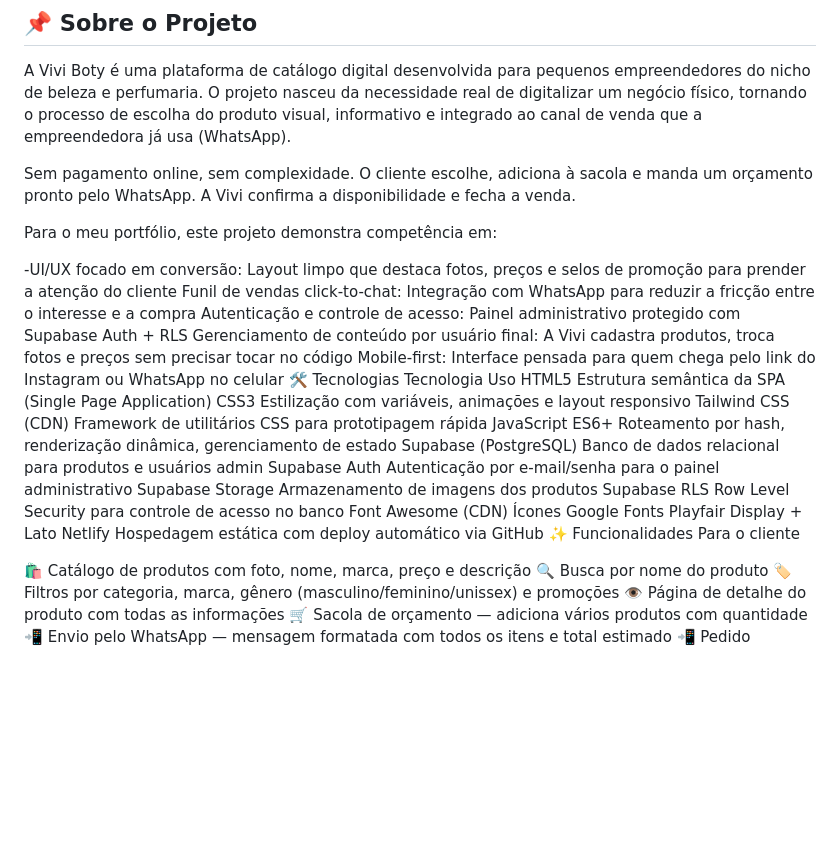
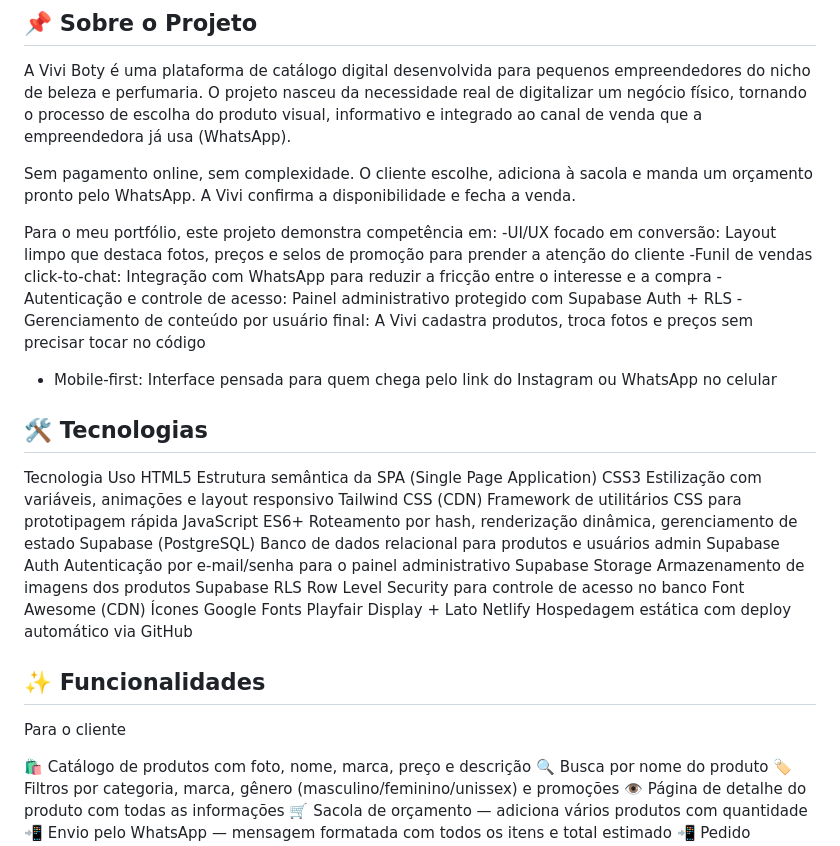
Before and after one commit to Murilo-Rogerio/Vivi-Boty, a Markdown page: README.md, the part around the change. Rendered like a GitHub page; blank space fills up the shorter version.

```diff
--- a/README.md
+++ b/README.md
@@ -12,13 +12,13 @@ A Vivi Boty é uma plataforma de catálogo digital desenvolvida para pequenos em
 Sem pagamento online, sem complexidade. O cliente escolhe, adiciona à sacola e manda um orçamento pronto pelo WhatsApp. A Vivi confirma a disponibilidade e fecha a venda.
 
 Para o meu portfólio, este projeto demonstra competência em:
+ -UI/UX focado em conversão: Layout limpo que destaca fotos, preços e selos de promoção para prender a atenção do cliente
+ -Funil de vendas click-to-chat: Integração com WhatsApp para reduzir a fricção entre o interesse e a compra
+ -Autenticação e controle de acesso: Painel administrativo protegido com Supabase Auth + RLS
+ -Gerenciamento de conteúdo por usuário final: A Vivi cadastra produtos, troca fotos e preços sem precisar tocar no código
+- Mobile-first: Interface pensada para quem chega pelo link do Instagram ou WhatsApp no celular
 
--UI/UX focado em conversão: Layout limpo que destaca fotos, preços e selos de promoção para prender a atenção do cliente
-Funil de vendas click-to-chat: Integração com WhatsApp para reduzir a fricção entre o interesse e a compra
-Autenticação e controle de acesso: Painel administrativo protegido com Supabase Auth + RLS
-Gerenciamento de conteúdo por usuário final: A Vivi cadastra produtos, troca fotos e preços sem precisar tocar no código
-Mobile-first: Interface pensada para quem chega pelo link do Instagram ou WhatsApp no celular
-🛠️ Tecnologias
+## 🛠️ Tecnologias
 Tecnologia	Uso
 HTML5	Estrutura semântica da SPA (Single Page Application)
 CSS3	Estilização com variáveis, animações e layout responsivo
@@ -31,7 +31,8 @@ Supabase RLS	Row Level Security para controle de acesso no banco
 Font Awesome (CDN)	Ícones
 Google Fonts	Playfair Display + Lato
 Netlify	Hospedagem estática com deploy automático via GitHub
-✨ Funcionalidades
+
+## ✨ Funcionalidades
 Para o cliente
 
 🛍️ Catálogo de produtos com foto, nome, marca, preço e descrição
```
